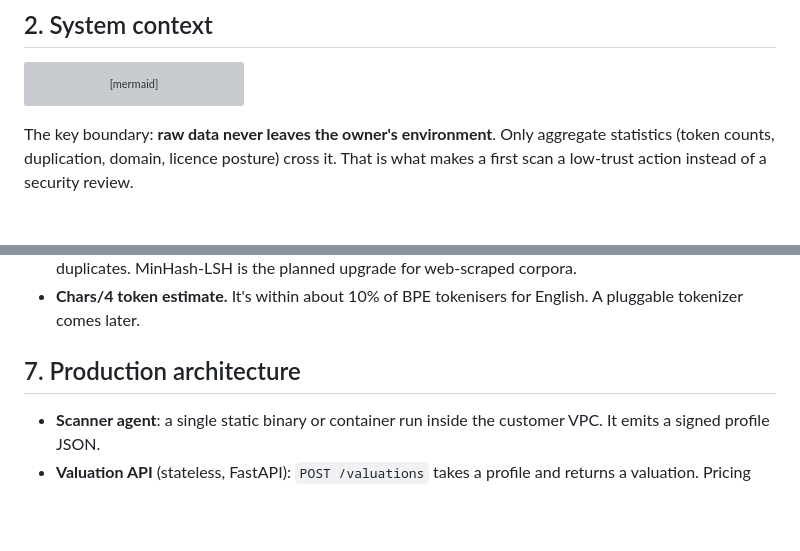
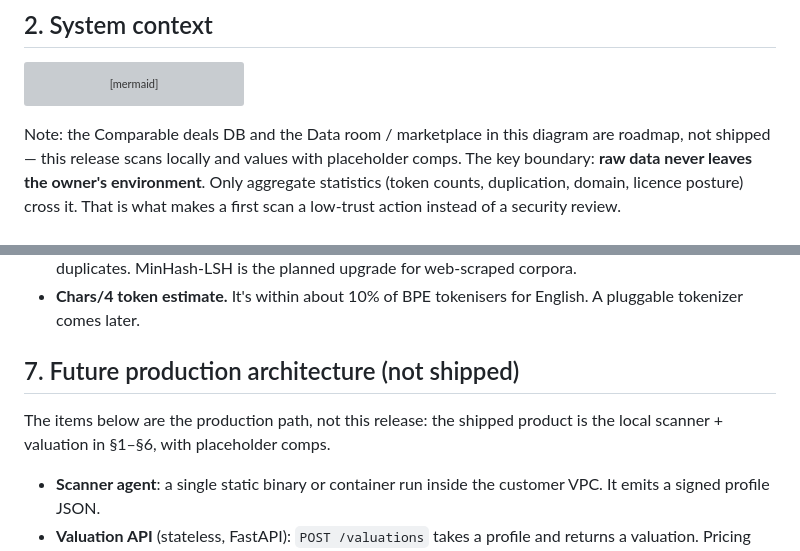
Before and after one commit to eliem08/dataworth, a Markdown page: ARCHITECTURE.md, 2 parts joined by grey strips. Drawn GitHub-style; blank space fills up the shorter version; grey boxes are pictures that could not be loaded.

Commit message:
sell-ready: ARCHITECTURE.md

````diff
--- a/ARCHITECTURE.md
+++ b/ARCHITECTURE.md
@@ -15,6 +15,7 @@ flowchart LR
   Buyer[AI lab buyer] -->|browses listings| Market[Data room / marketplace]
   Report -->|opt-in| Market
 ```
+Note: the Comparable deals DB and the Data room / marketplace in this diagram are roadmap, not shipped — this release scans locally and values with placeholder comps.
 The key boundary: **raw data never leaves the owner's environment**. Only aggregate statistics
 (token counts, duplication, domain, licence posture) cross it. That is what makes a first scan a
 low-trust action instead of a security review.
@@ -50,7 +51,8 @@ the number goes into a negotiation.
 - **Chars/4 token estimate.** It's within about 10% of BPE tokenisers for English. A pluggable
   tokenizer comes later.
 
-## 7. Production architecture
+## 7. Future production architecture (not shipped)
+The items below are the production path, not this release: the shipped product is the local scanner + valuation in §1–§6, with placeholder comps.
 - **Scanner agent**: a single static binary or container run inside the customer VPC. It emits a
   signed profile JSON.
 - **Valuation API** (stateless, FastAPI): `POST /valuations` takes a profile and returns a valuation.
````
